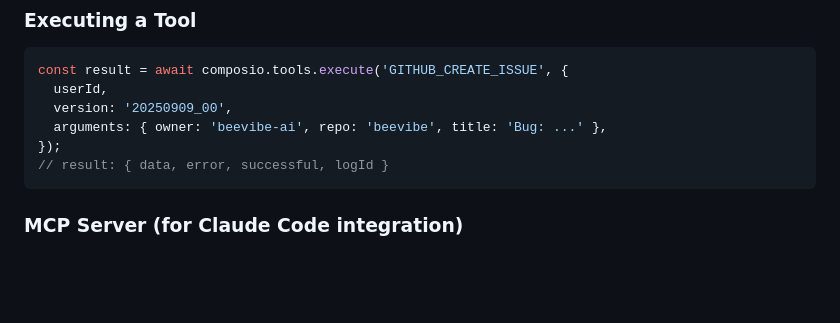
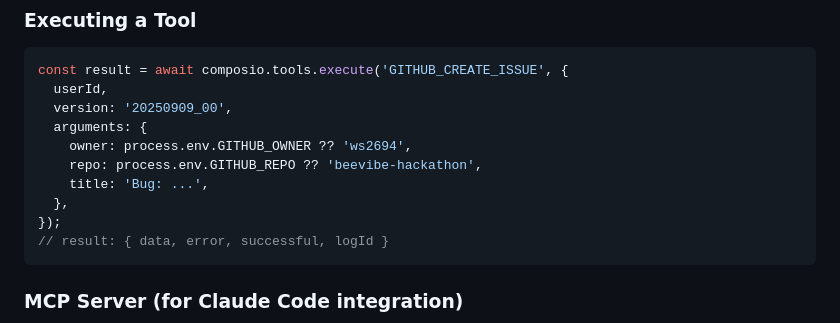
Before and after one commit to ws2694/beevibe-hackathon, a Markdown page: docs/provider-integration-plan.md, the part around the change. Rendered like a GitHub page; blank space fills up the shorter version.

Commit message:
Clean hackathon docs branch workflows

````diff
--- a/docs/provider-integration-plan.md
+++ b/docs/provider-integration-plan.md
@@ -70,7 +70,11 @@ Filter options: `{ tools: ['SLACK_SEND_MESSAGE'] }`, `{ search: 'create issue' }
 const result = await composio.tools.execute('GITHUB_CREATE_ISSUE', {
   userId,
   version: '20250909_00',
-  arguments: { owner: 'beevibe-ai', repo: 'beevibe', title: 'Bug: ...' },
+  arguments: {
+    owner: process.env.GITHUB_OWNER ?? 'ws2694',
+    repo: process.env.GITHUB_REPO ?? 'beevibe-hackathon',
+    title: 'Bug: ...',
+  },
 });
 // result: { data, error, successful, logId }
 ```
````
